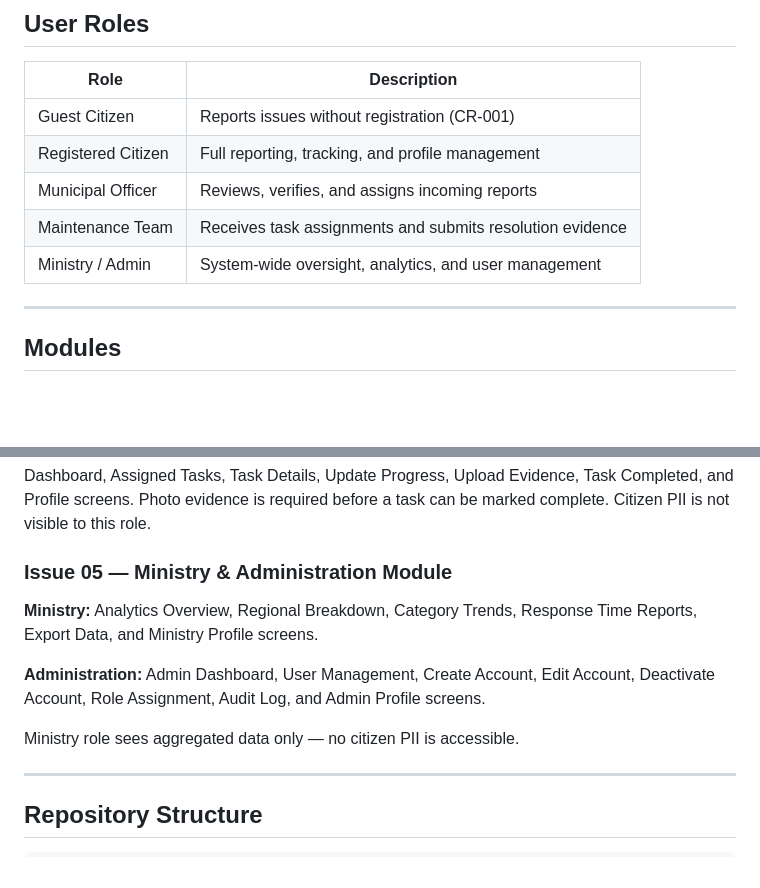
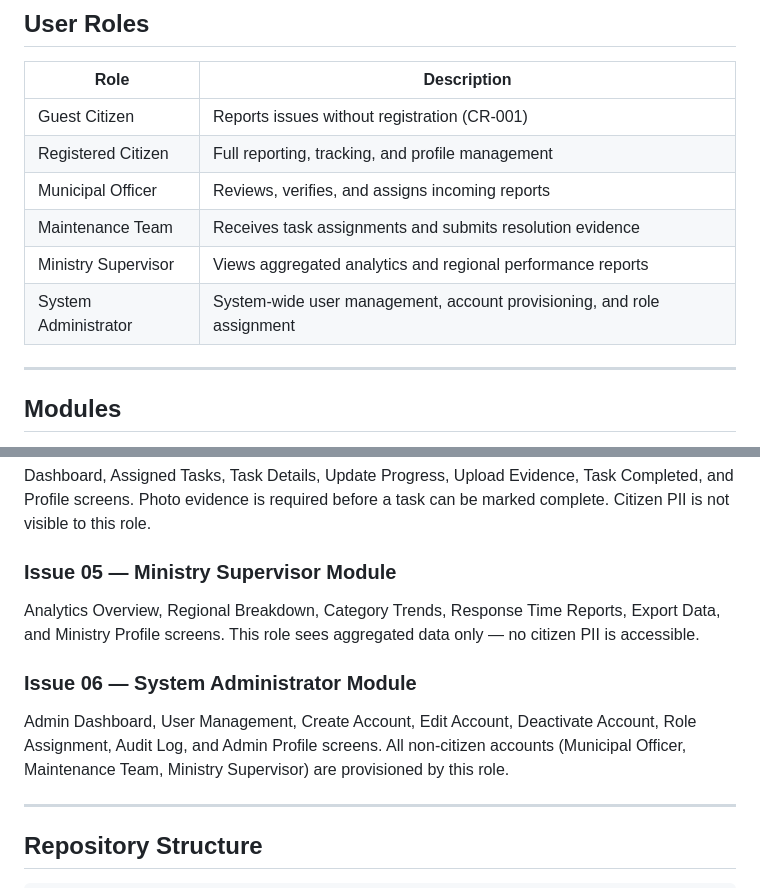
Before and after one commit to khakho3/civic_voice, a Markdown page: README.md, 2 parts joined by grey strips. GitHub-like rendering; blank space fills up the shorter version.

Commit message:
docs: Split Ministry & Administration module into separate Ministry Supervisor and System Administrator modules

```diff
--- a/README.md
+++ b/README.md
@@ -67,7 +67,8 @@ The application is built on the **Civic Glass** design language — a custom sys
 | Registered Citizen | Full reporting, tracking, and profile management |
 | Municipal Officer | Reviews, verifies, and assigns incoming reports |
 | Maintenance Team | Receives task assignments and submits resolution evidence |
-| Ministry / Admin | System-wide oversight, analytics, and user management |
+| Ministry Supervisor | Views aggregated analytics and regional performance reports |
+| System Administrator | System-wide user management, account provisioning, and role assignment |
 
 ---
 
@@ -87,12 +88,11 @@ Dashboard, Incoming Reports, Report Review, Verify/Reject, Assign Team, Active R
 ### Issue 04 — Maintenance Team Module
 Dashboard, Assigned Tasks, Task Details, Update Progress, Upload Evidence, Task Completed, and Profile screens. Photo evidence is required before a task can be marked complete. Citizen PII is not visible to this role.
 
-### Issue 05 — Ministry & Administration Module
-**Ministry:** Analytics Overview, Regional Breakdown, Category Trends, Response Time Reports, Export Data, and Ministry Profile screens.
+### Issue 05 — Ministry Supervisor Module
+Analytics Overview, Regional Breakdown, Category Trends, Response Time Reports, Export Data, and Ministry Profile screens. This role sees aggregated data only — no citizen PII is accessible.
 
-**Administration:** Admin Dashboard, User Management, Create Account, Edit Account, Deactivate Account, Role Assignment, Audit Log, and Admin Profile screens.
-
-Ministry role sees aggregated data only — no citizen PII is accessible.
+### Issue 06 — System Administrator Module
+Admin Dashboard, User Management, Create Account, Edit Account, Deactivate Account, Role Assignment, Audit Log, and Admin Profile screens. All non-citizen accounts (Municipal Officer, Maintenance Team, Ministry Supervisor) are provisioned by this role.
 
 ---
 
```
